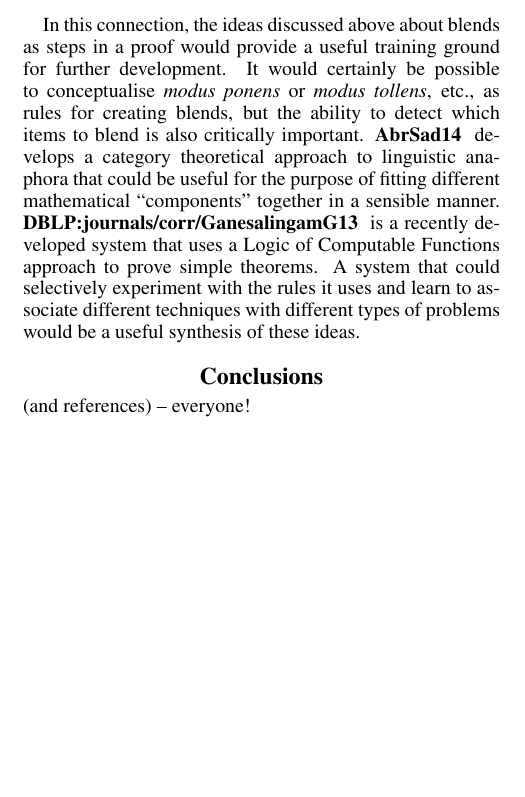
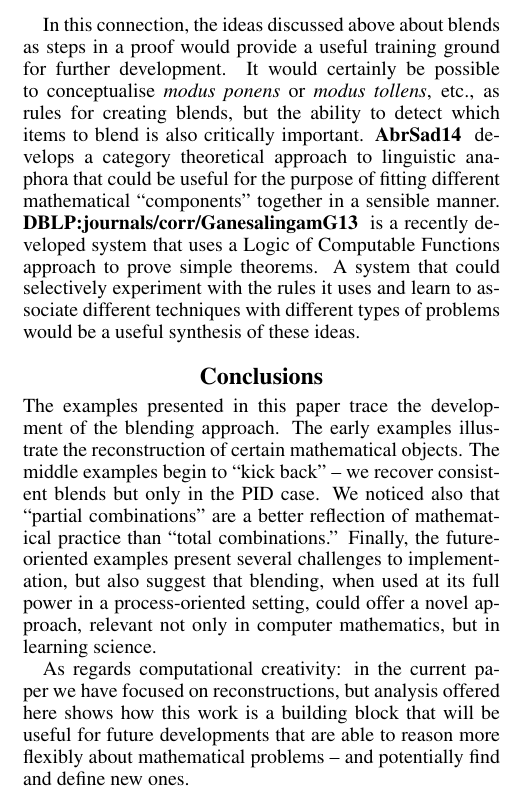
Before and after one commit to holtzermann17/ICCC2015, a LaTeX paper (mathsICCC.tex, which reads conclusions.tex): part of one column of page 7 of 7, cut so that both start at the same text, the shorter picture padded with empty space. The pictures show the PDF file mathsICCC.pdf that the author committed with the source.

Commit message:
some initial text for conclusions section

```diff
--- a/conclusions.tex
+++ b/conclusions.tex
@@ -1,7 +1,22 @@
 \section{Conclusions}
 \label{sec:conc}
 
-(and references) -- everyone!
+The examples presented in this paper trace the development of the
+blending approach.  The early examples illustrate the reconstruction
+of certain mathematical objects.  The middle examples begin to ``kick
+back'' -- we recover consistent blends but only in the PID case.  We
+noticed also that ``partial combinations'' are a better reflection of
+mathematical practice than ``total combinations.''  Finally, the
+future-oriented examples present several challenges to implementation,
+but also suggest that blending, when used at its full power in a
+process-oriented setting, could offer a novel approach, relevant not
+only in computer mathematics, but in learning science.
+
+As regards computational creativity: in the current paper we have
+focused on reconstructions, but analysis offered here shows how this
+work is a building block that will be useful for future developments
+that are able to reason more flexibly about mathematical problems --
+and potentially find and define new ones.
 
 %%% Local Variables:
 %%% mode: latex
```
Also changed, not shown: mathsICCC.pdf.
